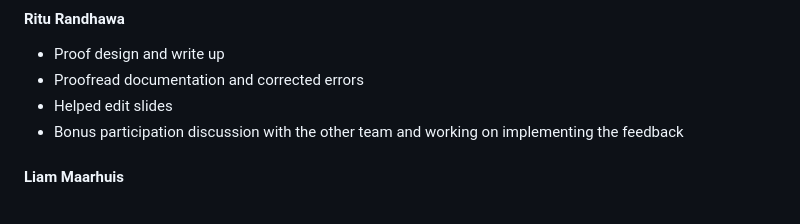
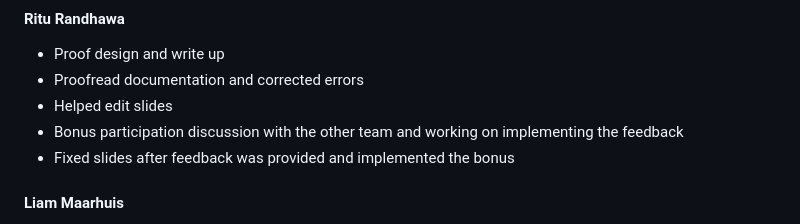
Before and after one commit to TANISHAAHUJA/comp-382assignment2, a Markdown page: README.md, the part around the change printed below. GitHub-like rendering.

```diff
--- a/README.md
+++ b/README.md
@@ -25,6 +25,7 @@ This project demonstrates that the set of context-free languages is not closed u
 - Proofread documentation and corrected errors
 - Helped edit slides
 - Bonus participation discussion with the other team and working on implementing the feedback
+- Fixed slides after feedback was provided and implemented the bonus
 
 #### Liam Maarhuis
 - Created Slides
```
Also changed, not shown: other parts of README.md (+2 -0 lines).
